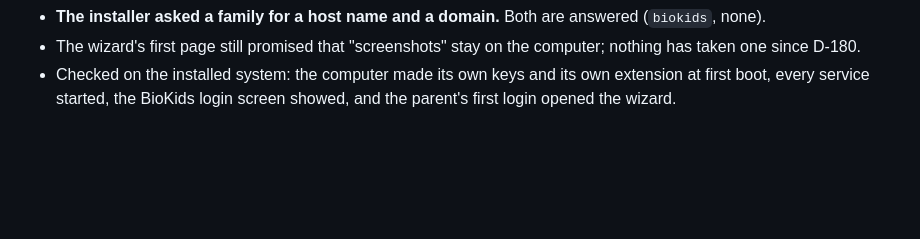
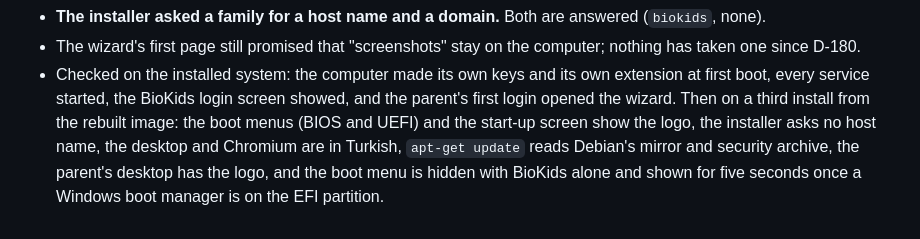
Before and after one commit to bilalgurkansanli/BioKids, a Markdown page: docs/DECISIONS.md, the part around the change. Drawn GitHub-style; blank space fills up the shorter version.

Commit message:
docs(decisions): D-252 checked on a third install from the rebuilt image
Co-Authored-By: Claude Opus 5.5 <noreply@anthropic.com>

```diff
--- a/docs/DECISIONS.md
+++ b/docs/DECISIONS.md
@@ -2298,4 +2298,9 @@ installed on its empty disk.
   nothing has taken one since D-180.
 - Checked on the installed system: the computer made its own keys and its own
   extension at first boot, every service started, the BioKids login screen showed,
-  and the parent's first login opened the wizard.
+  and the parent's first login opened the wizard. Then on a third install from the
+  rebuilt image: the boot menus (BIOS and UEFI) and the start-up screen show the
+  logo, the installer asks no host name, the desktop and Chromium are in Turkish,
+  `apt-get update` reads Debian's mirror and security archive, the parent's desktop
+  has the logo, and the boot menu is hidden with BioKids alone and shown for five
+  seconds once a Windows boot manager is on the EFI partition.
```
